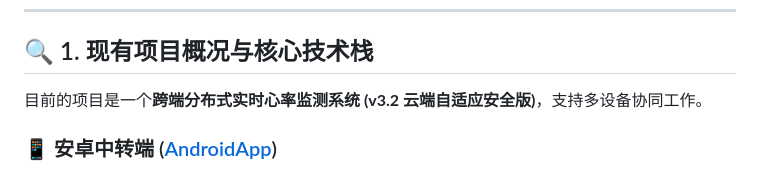
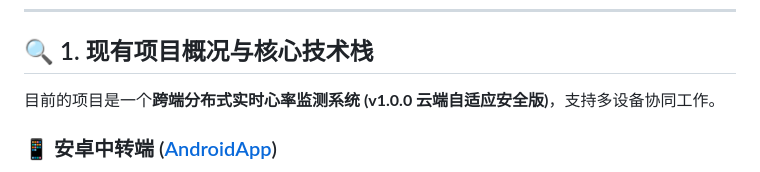
Before and after one commit to Iuleoo/heart-rate-relay, a Markdown page: upgrade_keywords.md, the part around the change. Drawn GitHub-style.

```diff
--- a/upgrade_keywords.md
+++ b/upgrade_keywords.md
@@ -6,7 +6,7 @@
 
 ## 🔍 1. 现有项目概况与核心技术栈
 
-目前的项目是一个**跨端分布式实时心率监测系统 (v3.2 云端自适应安全版)**，支持多设备协同工作。
+目前的项目是一个**跨端分布式实时心率监测系统 (v1.0.0 云端自适应安全版)**，支持多设备协同工作。
 
 ### 📱 安卓中转端 ([AndroidApp](file:///C:/Users/LiyaM/Desktop/agy/shouhuan/AndroidApp/))
 - **定位**: 蓝牙心率与 R-R 间期数据采集，通过 WebSocket 中转传输
```
Also changed, not shown: README.md (+10 -10 lines).
